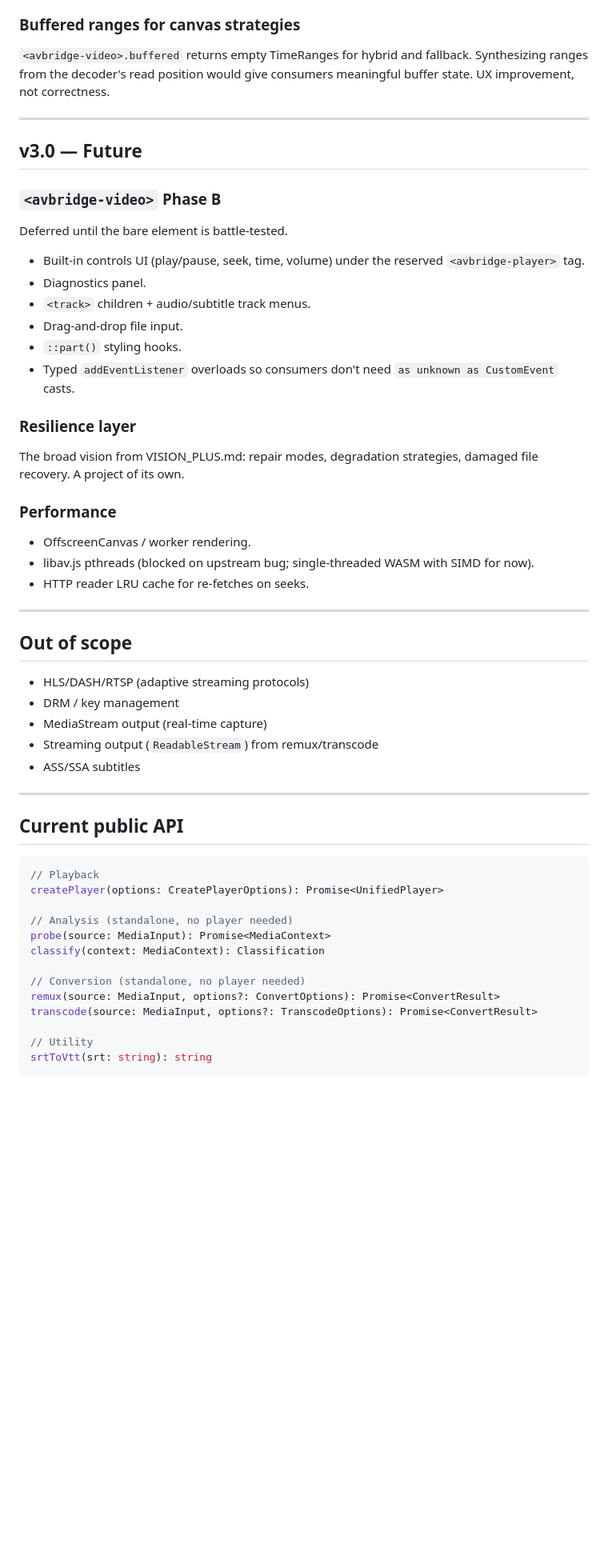
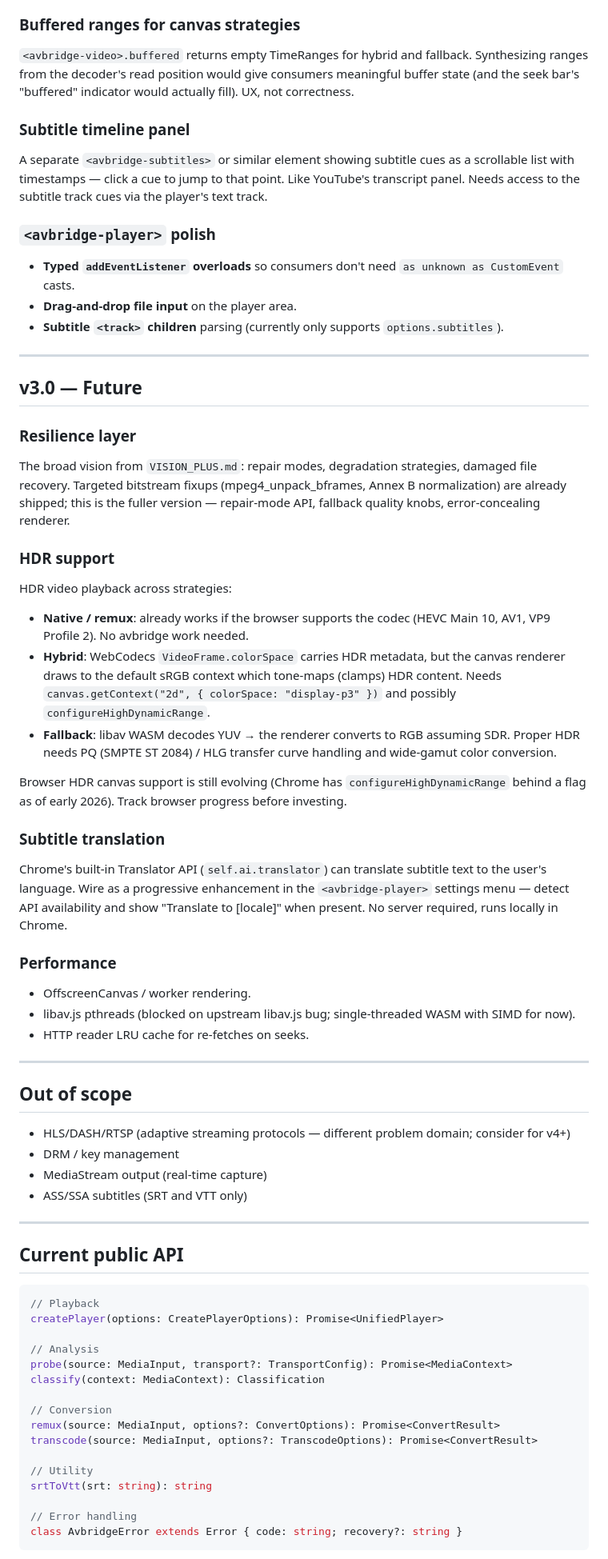
Before and after one commit to keishi/avbridge, a Markdown page: docs/dev/ROADMAP.md, the part around one of its changes. Shown at 80% size. Rendered like a GitHub page; blank space fills up the shorter version.

````diff
--- a/docs/dev/ROADMAP.md
+++ b/docs/dev/ROADMAP.md
@@ -145,48 +161,78 @@ encode path.
 ### Buffered ranges for canvas strategies
 
 `<avbridge-video>.buffered` returns empty TimeRanges for hybrid and
-fallback. Synthesizing ranges from the decoder's read position would
-give consumers meaningful buffer state. UX improvement, not
-correctness.
+fallback. Synthesizing ranges from the decoder's read position
+would give consumers meaningful buffer state (and the seek bar's
+"buffered" indicator would actually fill). UX, not correctness.
+
+### Subtitle timeline panel
+
+A separate `<avbridge-subtitles>` or similar element showing subtitle
+cues as a scrollable list with timestamps — click a cue to jump to
+that point. Like YouTube's transcript panel. Needs access to the
+subtitle track cues via the player's text track.
+
+### `<avbridge-player>` polish
+
+- **Typed `addEventListener` overloads** so consumers don't need
+  `as unknown as CustomEvent` casts.
+- **Drag-and-drop file input** on the player area.
+- **Subtitle `<track>` children** parsing (currently only supports
+  `options.subtitles`).
 
 ---
 
 ## v3.0 — Future
 
-### `<avbridge-video>` Phase B
-
-Deferred until the bare element is battle-tested.
-
-- Built-in controls UI (play/pause, seek, time, volume) under the
-  reserved `<avbridge-player>` tag.
-- Diagnostics panel.
-- `<track>` children + audio/subtitle track menus.
-- Drag-and-drop file input.
-- `::part()` styling hooks.
-- Typed `addEventListener` overloads so consumers don't need
-  `as unknown as CustomEvent` casts.
-
 ### Resilience layer
 
-The broad vision from VISION_PLUS.md: repair modes, degradation
-strategies, damaged file recovery. A project of its own.
+The broad vision from `VISION_PLUS.md`: repair modes, degradation
+strategies, damaged file recovery. Targeted bitstream fixups
+(mpeg4_unpack_bframes, Annex B normalization) are already shipped;
+this is the fuller version — repair-mode API, fallback quality
+knobs, error-concealing renderer.
+
+### HDR support
+
+HDR video playback across strategies:
+
+- **Native / remux**: already works if the browser supports the
+  codec (HEVC Main 10, AV1, VP9 Profile 2). No avbridge work needed.
+- **Hybrid**: WebCodecs `VideoFrame.colorSpace` carries HDR metadata,
+  but the canvas renderer draws to the default sRGB context which
+  tone-maps (clamps) HDR content. Needs `canvas.getContext("2d",
+  { colorSpace: "display-p3" })` and possibly `configureHighDynamicRange`.
+- **Fallback**: libav WASM decodes YUV → the renderer converts to RGB
+  assuming SDR. Proper HDR needs PQ (SMPTE ST 2084) / HLG transfer
+  curve handling and wide-gamut color conversion.
+
+Browser HDR canvas support is still evolving (Chrome has `configureHighDynamicRange`
+behind a flag as of early 2026). Track browser progress before investing.
+
+### Subtitle translation
+
+Chrome's built-in Translator API (`self.ai.translator`) can translate
+subtitle text to the user's language. Wire as a progressive
+enhancement in the `<avbridge-player>` settings menu — detect API
+availability and show "Translate to [locale]" when present. No
+server required, runs locally in Chrome.
 
 ### Performance
 
 - OffscreenCanvas / worker rendering.
-- libav.js pthreads (blocked on upstream bug; single-threaded WASM
-  with SIMD for now).
+- libav.js pthreads (blocked on upstream libav.js bug; single-threaded
+  WASM with SIMD for now).
 - HTTP reader LRU cache for re-fetches on seeks.
 
 ---
 
 ## Out of scope
 
-- HLS/DASH/RTSP (adaptive streaming protocols)
+- HLS/DASH/RTSP (adaptive streaming protocols — different problem
+  domain; consider for v4+)
 - DRM / key management
 - MediaStream output (real-time capture)
-- Streaming output (`ReadableStream`) from remux/transcode
-- ASS/SSA subtitles
+- ASS/SSA subtitles (SRT and VTT only)
 
 ---
 
@@ -196,15 +242,18 @@ strategies, damaged file recovery. A project of its own.
 // Playback
 createPlayer(options: CreatePlayerOptions): Promise<UnifiedPlayer>
 
-// Analysis (standalone, no player needed)
-probe(source: MediaInput): Promise<MediaContext>
+// Analysis
+probe(source: MediaInput, transport?: TransportConfig): Promise<MediaContext>
 classify(context: MediaContext): Classification
 
-// Conversion (standalone, no player needed)
+// Conversion
 remux(source: MediaInput, options?: ConvertOptions): Promise<ConvertResult>
 transcode(source: MediaInput, options?: TranscodeOptions): Promise<ConvertResult>
 
 // Utility
 srtToVtt(srt: string): string
+
+// Error handling
+class AvbridgeError extends Error { code: string; recovery?: string }
 ```
 
````
Also changed, not shown: other parts of docs/dev/ROADMAP.md (+94 -75 lines).
